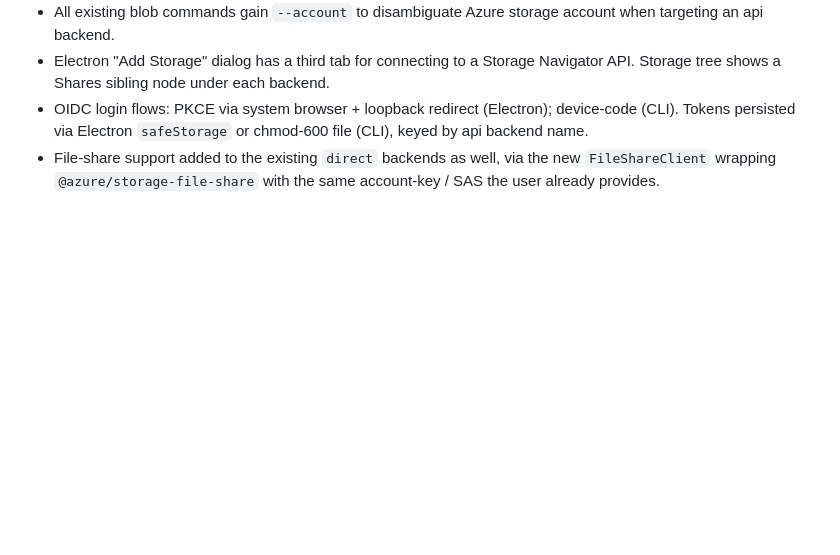
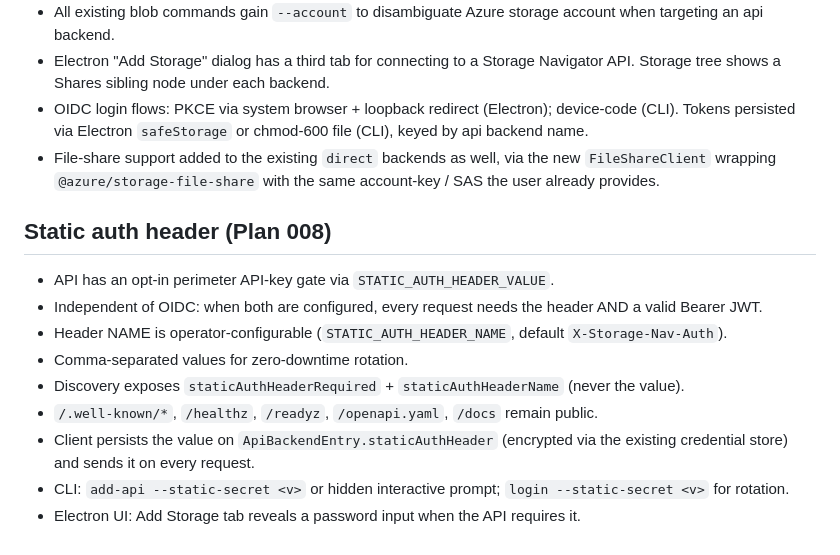
Before and after one commit to BikS2013/storage-navigator, a Markdown page: docs/design/project-functions.md, the part around the change. Rendered like a GitHub page; blank space fills up the shorter version.

Commit message:
docs: register static auth header in CLAUDE.md and project-functions

```diff
--- a/docs/design/project-functions.md
+++ b/docs/design/project-functions.md
@@ -156,3 +156,15 @@ Shared resolution logic is in `src/cli/commands/shared.ts` (`resolveStorageEntry
 - Electron "Add Storage" dialog has a third tab for connecting to a Storage Navigator API. Storage tree shows a Shares sibling node under each backend.
 - OIDC login flows: PKCE via system browser + loopback redirect (Electron); device-code (CLI). Tokens persisted via Electron `safeStorage` or chmod-600 file (CLI), keyed by api backend name.
 - File-share support added to the existing `direct` backends as well, via the new `FileShareClient` wrapping `@azure/storage-file-share` with the same account-key / SAS the user already provides.
+
+## Static auth header (Plan 008)
+
+- API has an opt-in perimeter API-key gate via `STATIC_AUTH_HEADER_VALUE`.
+- Independent of OIDC: when both are configured, every request needs the header AND a valid Bearer JWT.
+- Header NAME is operator-configurable (`STATIC_AUTH_HEADER_NAME`, default `X-Storage-Nav-Auth`).
+- Comma-separated values for zero-downtime rotation.
+- Discovery exposes `staticAuthHeaderRequired` + `staticAuthHeaderName` (never the value).
+- `/.well-known/*`, `/healthz`, `/readyz`, `/openapi.yaml`, `/docs` remain public.
+- Client persists the value on `ApiBackendEntry.staticAuthHeader` (encrypted via the existing credential store) and sends it on every request.
+- CLI: `add-api --static-secret <v>` or hidden interactive prompt; `login --static-secret <v>` for rotation.
+- Electron UI: Add Storage tab reveals a password input when the API requires it.
```
Also changed, not shown: CLAUDE.md (+11 -0 lines).
